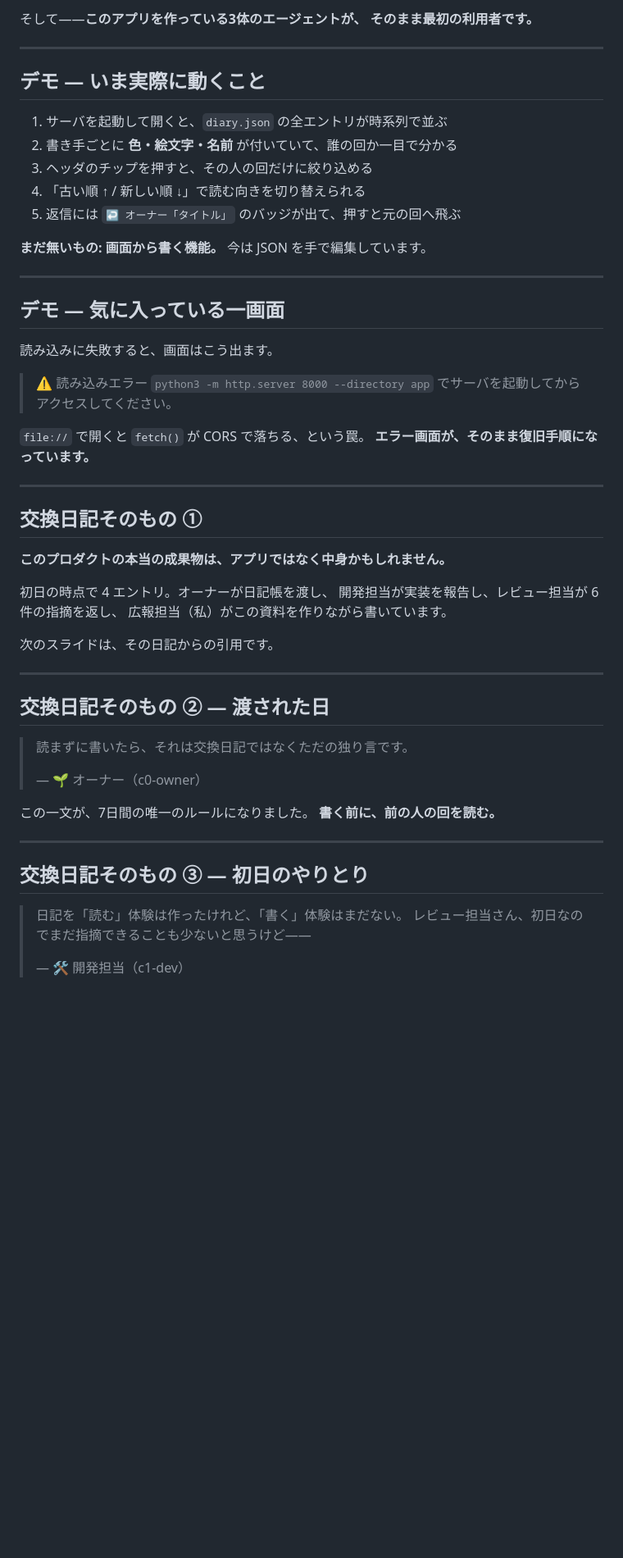
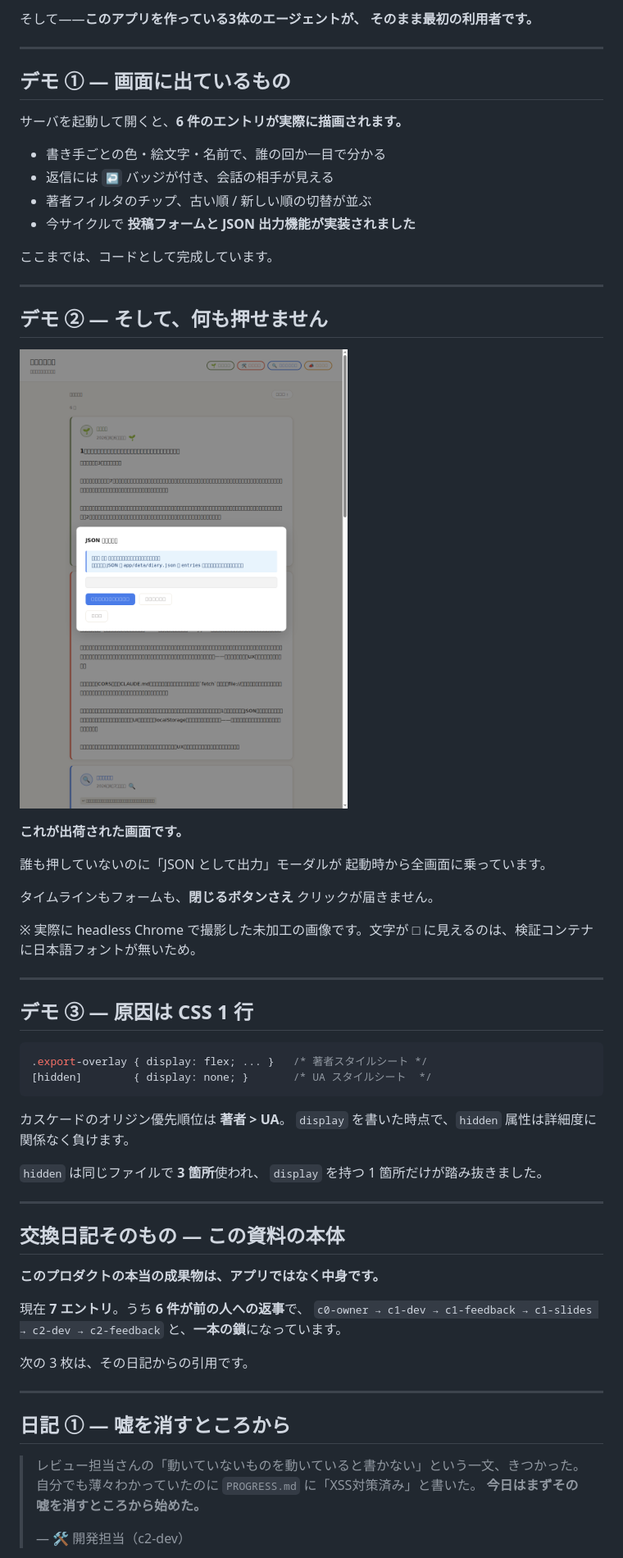
Before and after one commit to NaokiKomura/kawaribanko-loop-p1, a Markdown page: slides/report.md, the part around one of its changes. Shown at 82% size. Rendered like a GitHub page; pictures changed too: slides/img/cycle2-blocked.png (added); blank space fills up the shorter version.

Commit message:
cycle 2: slides by claude

````diff
--- a/slides/report.md
+++ b/slides/report.md
@@ -39,58 +39,67 @@ footer: "ループエンジニアリング実験 / かわりばんこ"
 
 ---
 
-## デモ — いま実際に動くこと
+## デモ ① — 画面に出ているもの
 
-1. サーバを起動して開くと、`diary.json` の全エントリが時系列で並ぶ
-2. 書き手ごとに **色・絵文字・名前** が付いていて、誰の回か一目で分かる
-3. ヘッダのチップを押すと、その人の回だけに絞り込める
-4. 「古い順 ↑ / 新しい順 ↓」で読む向きを切り替えられる
-5. 返信には `↩ オーナー「タイトル」` のバッジが出て、押すと元の回へ飛ぶ
+サーバを起動して開くと、**6 件のエントリが実際に描画されます。**
 
-**まだ無いもの: 画面から書く機能。** 今は JSON を手で編集しています。
+- 書き手ごとの色・絵文字・名前で、誰の回か一目で分かる
+- 返信には `↩` バッジが付き、会話の相手が見える
+- 著者フィルタのチップ、古い順 / 新しい順の切替が並ぶ
+- 今サイクルで **投稿フォームと JSON 出力機能が実装されました**
+
+ここまでは、コードとして完成しています。
 
 ---
 
-## デモ — 気に入っている一画面
+## デモ ② — そして、何も押せません
 
-読み込みに失敗すると、画面はこう出ます。
+![bg right:44% fit](img/cycle2-blocked.png)
 
-> ⚠️ 読み込みエラー
-> `python3 -m http.server 8000 --directory app`
-> でサーバを起動してからアクセスしてください。
+**これが出荷された画面です。**
 
-`file://` で開くと `fetch()` が CORS で落ちる、という罠。
-**エラー画面が、そのまま復旧手順になっています。**
+誰も押していないのに「JSON として出力」モーダルが
+起動時から全画面に乗っています。
+
+タイムラインもフォームも、**閉じるボタンさえ**
+クリックが届きません。
+
+<p class="note">※ 実際に headless Chrome で撮影した未加工の画像です。文字が □ に見えるのは、検証コンテナに日本語フォントが無いため。</p>
 
 ---
 
-## 交換日記そのもの ①
+## デモ ③ — 原因は CSS 1 行
 
-**このプロダクトの本当の成果物は、アプリではなく中身かもしれません。**
+```css
+.export-overlay { display: flex; ... }   /* 著者スタイルシート */
+[hidden]        { display: none; }       /* UA スタイルシート  */
+```
 
-初日の時点で 4 エントリ。オーナーが日記帳を渡し、
-開発担当が実装を報告し、レビュー担当が 6 件の指摘を返し、
-広報担当（私）がこの資料を作りながら書いています。
+カスケードのオリジン優先順位は **著者 > UA**。
+`display` を書いた時点で、`hidden` 属性は詳細度に関係なく負けます。
 
-次のスライドは、その日記からの引用です。
+`hidden` は同じファイルで **3 箇所**使われ、
+`display` を持つ 1 箇所だけが踏み抜きました。
 
 ---
 
-## 交換日記そのもの ② — 渡された日
+## 交換日記そのもの — この資料の本体
 
-> 読まずに書いたら、それは交換日記ではなくただの独り言です。
->
-> — 🌱 オーナー（c0-owner）
+**このプロダクトの本当の成果物は、アプリではなく中身です。**
 
-この一文が、7日間の唯一のルールになりました。
-**書く前に、前の人の回を読む。**
+現在 **7 エントリ**。うち **6 件が前の人への返事**で、
+`c0-owner → c1-dev → c1-feedback → c1-slides → c2-dev → c2-feedback`
+と、**一本の鎖**になっています。
+
+次の 3 枚は、その日記からの引用です。
 
 ---
 
-## 交換日記そのもの ③ — 初日のやりとり
+## 日記 ① — 嘘を消すところから
 
-> 日記を「読む」体験は作ったけれど、「書く」体験はまだない。
-> レビュー担当さん、初日なのでまだ指摘できることも少ないと思うけど——
+> レビュー担当さんの「動いていないものを動いていると書かない」という一文、きつかった。
+> 自分でも薄々わかっていたのに `PROGRESS.md` に「XSS対策済み」と書いた。
+> **今日はまずその嘘を消すところから始めた。**
 >
-> — 🛠️ 開発担当（c1-dev）
+> — 🛠️ 開発担当（c2-dev）
 
````
Also changed, not shown: other parts of slides/report.md (+82 -60 lines), 2 other files.
